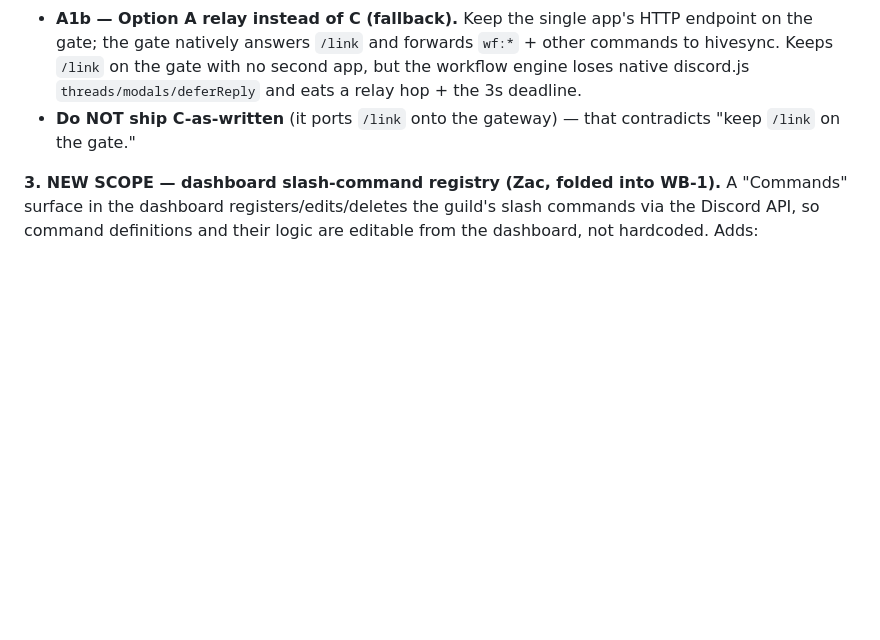
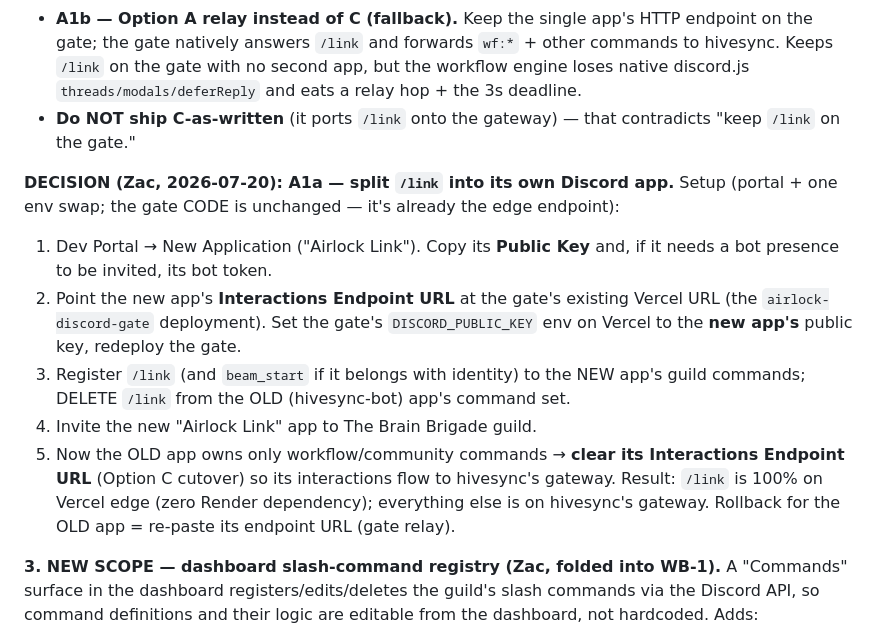
Before and after one commit to smartrickpicks/hivesync, a Markdown page: docs/DISCORD-WORKFLOW-BUILDER-SPEC.md, the part around the change. GitHub-like rendering; blank space fills up the shorter version.

Commit message:
docs(WB-1): lock A1a — /link splits to its own Discord app; setup steps

```diff
--- a/docs/DISCORD-WORKFLOW-BUILDER-SPEC.md
+++ b/docs/DISCORD-WORKFLOW-BUILDER-SPEC.md
@@ -225,6 +225,21 @@ Zac's call ("keep `/link` on the gate") therefore resolves one of two ways:
 - **Do NOT ship C-as-written** (it ports `/link` onto the gateway) — that contradicts
   "keep `/link` on the gate."
 
+**DECISION (Zac, 2026-07-20): A1a — split `/link` into its own Discord app.** Setup
+(portal + one env swap; the gate CODE is unchanged — it's already the edge endpoint):
+  1. Dev Portal → New Application ("Airlock Link"). Copy its **Public Key** and, if it
+     needs a bot presence to be invited, its bot token.
+  2. Point the new app's **Interactions Endpoint URL** at the gate's existing Vercel URL
+     (the `airlock-discord-gate` deployment). Set the gate's `DISCORD_PUBLIC_KEY` env on
+     Vercel to the **new app's** public key, redeploy the gate.
+  3. Register `/link` (and `beam_start` if it belongs with identity) to the NEW app's
+     guild commands; DELETE `/link` from the OLD (hivesync-bot) app's command set.
+  4. Invite the new "Airlock Link" app to The Brain Brigade guild.
+  5. Now the OLD app owns only workflow/community commands → **clear its Interactions
+     Endpoint URL** (Option C cutover) so its interactions flow to hivesync's gateway.
+  Result: `/link` is 100% on Vercel edge (zero Render dependency); everything else is on
+  hivesync's gateway. Rollback for the OLD app = re-paste its endpoint URL (gate relay).
+
 **3. NEW SCOPE — dashboard slash-command registry (Zac, folded into WB-1).**
 A "Commands" surface in the dashboard registers/edits/deletes the guild's slash commands
 via the Discord API, so command definitions and their logic are editable from the
```
